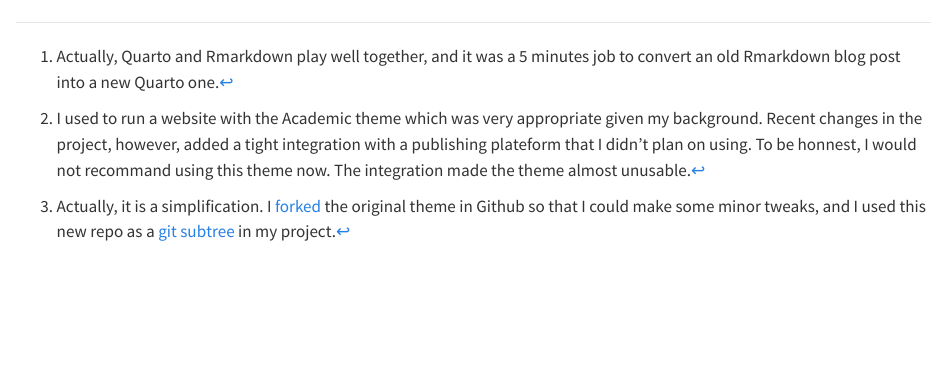
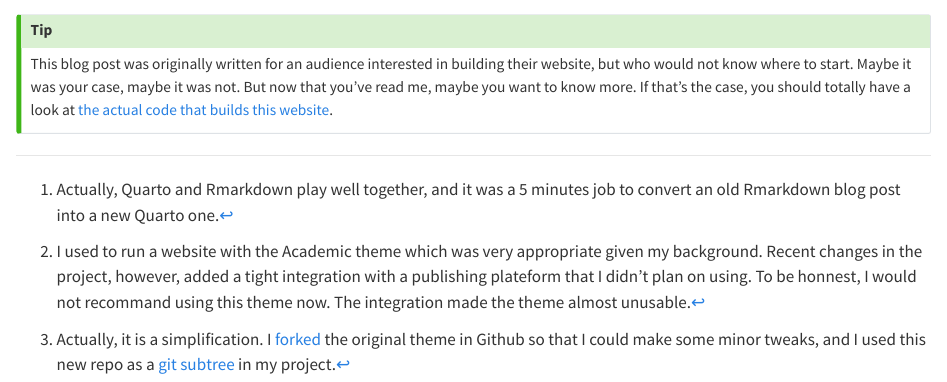
Before and after one commit to cedricbatailler/cedricbatailler.me, a Quarto document (content/blog/2022-apero/index.qmd): the page in a window 1100 px wide, from 2460 px down. Rendered offline with R 4.5, knitr and Pandoc in place of Quarto, with nearby package versions; drawn as R Markdown's standard HTML page in place of the format the file asks for.

Commit message:
Add a redirection to the source code

```diff
--- a/content/blog/2022-apero/index.qmd
+++ b/content/blog/2022-apero/index.qmd
@@ -198,0 +201,6 @@ some of my project right here! Fingers crossed. 🤞
+This blog post was originally written for an audience interested in
+building their website, but who would not know where to start.
+Maybe it was your case, maybe it was not. But now that you've read me,
+maybe you want to know more. If that's the case, you should totally have a look
+at [the actual code that builds this website](https://github.com/cedricbatailler/cedricbatailler.me/).
+:::
```
Also changed, not shown: content/blog/2022-apero/index.md, content/blog/2022-apero/index.qmd (2 more changed lines).
